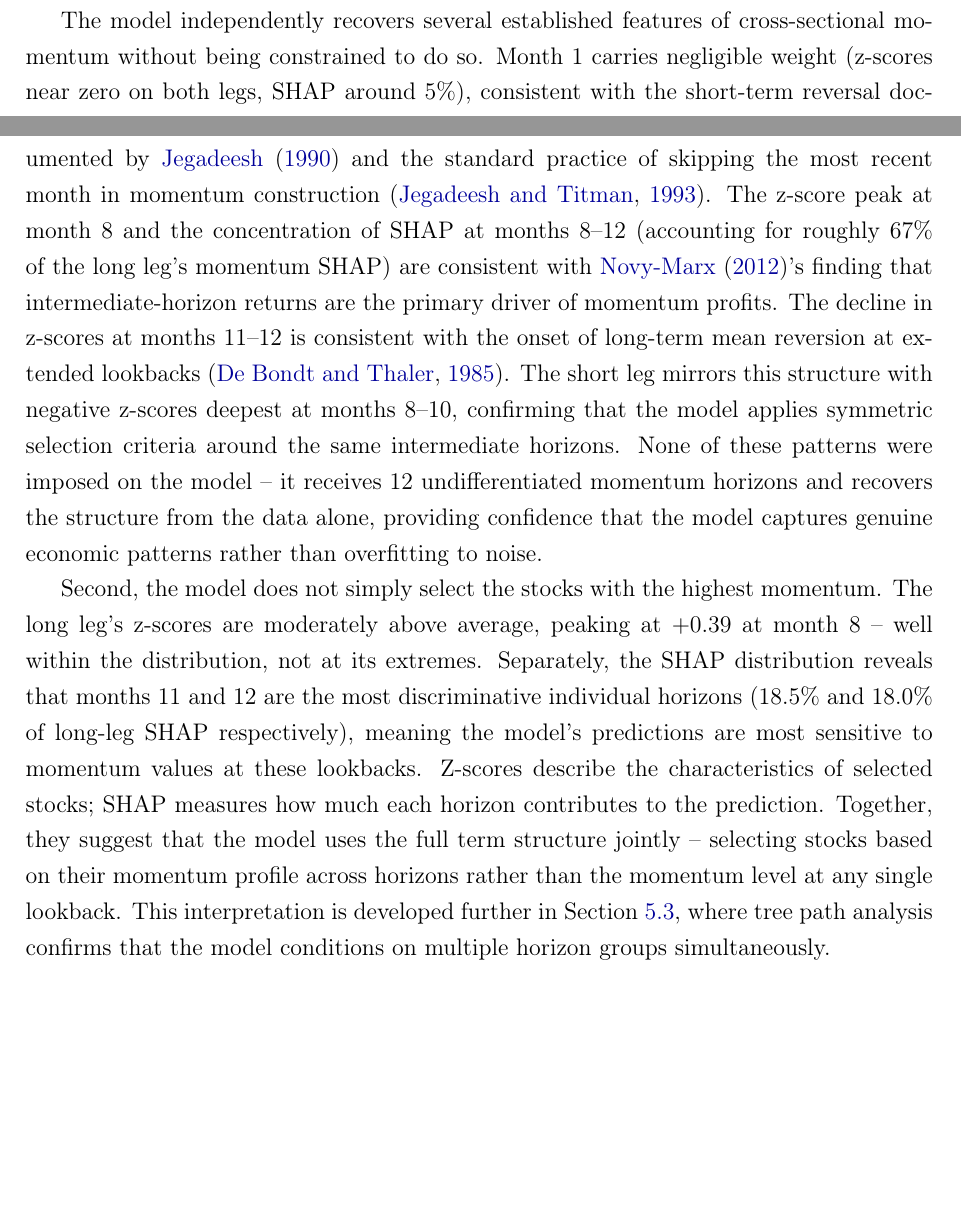
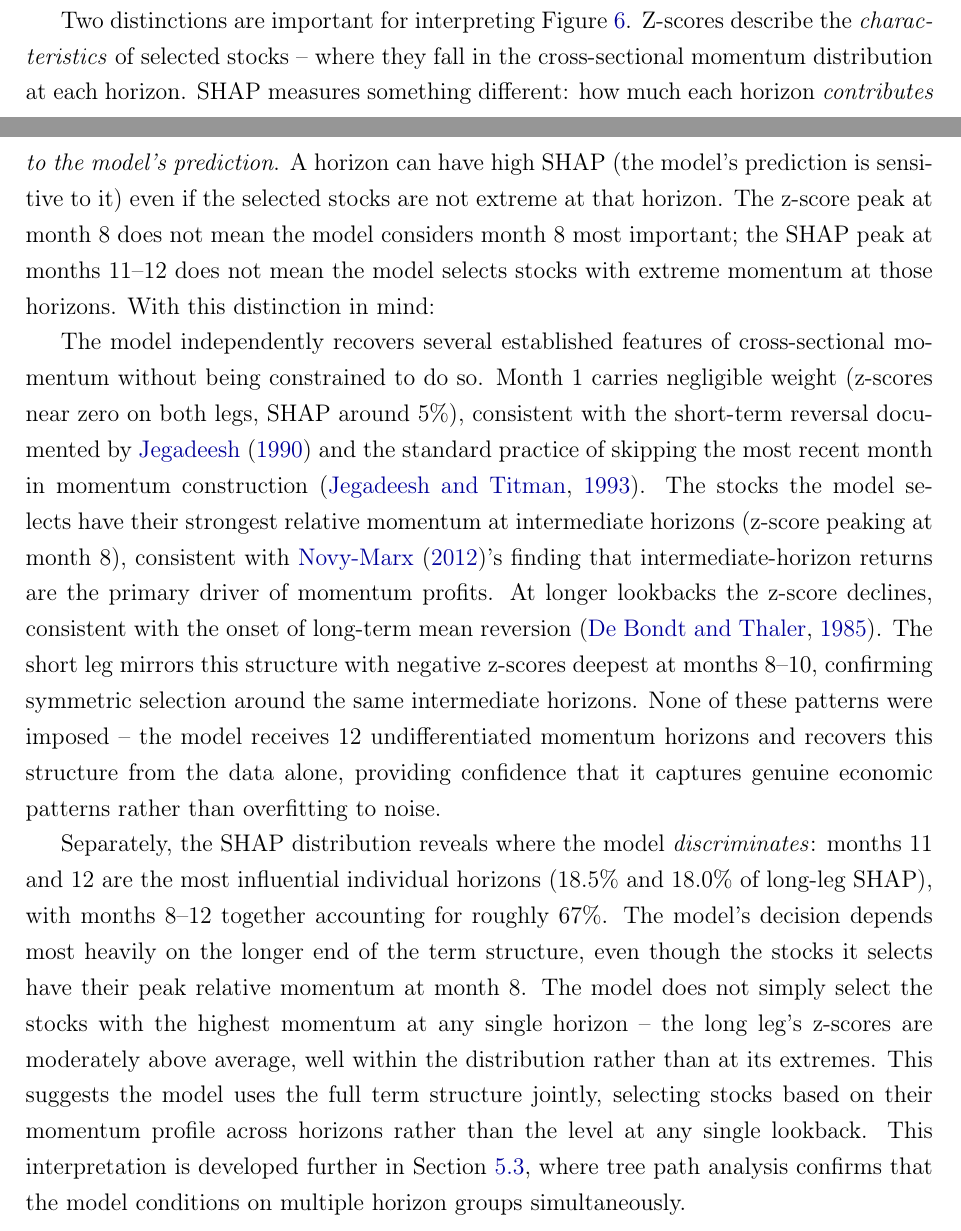
Before and after one commit to giladgang/momentum_regime, a LaTeX paper (main.tex, which reads latex/main_results.tex): two parts of pages 41 and 42 of 75, joined at a grey line, cut at the place of the change, the shorter picture padded with empty space. Compiled offline with pdfLaTeX.

Commit message:
Clearly separate z-score (stock characteristics) from SHAP (model decisions)
Added explicit framing that z-scores and SHAP measure different things.
The z-score peak at month 8 describes selected stocks, not where the
model makes its decision. SHAP at months 11-12 is where the model
discriminates, independent of where selected stocks peak.

Co-Authored-By: Claude Opus 4.6 (1M context) <noreply@anthropic.com>

```diff
--- a/latex/main_results.tex
+++ b/latex/main_results.tex
@@ -56,9 +56,11 @@ Figure~\ref{fig:term_structure} decomposes the aggregate SHAP importance into in
 
 The z-score curve for the calm long leg is humped: near zero at month~1, peaking at $+0.39$ at month~8, declining to $+0.17$ at month~12. SHAP peaks later, at month~11. The short leg mirrors this with negative z-scores, deepest at months 8--10 ($-0.27$ to $-0.30$). The portfolio characteristics confirm: the long side holds stocks with $+23.7\%$ trailing 12-month momentum; the short side holds stocks with weaker momentum ($+8.3\%$). The long-short spread is 1.33\% per month.
 
-The model independently recovers several established features of cross-sectional momentum without being constrained to do so. Month~1 carries negligible weight (z-scores near zero on both legs, SHAP around 5\%), consistent with the short-term reversal documented by \citet{Jegadeesh1990} and the standard practice of skipping the most recent month in momentum construction \citep{JegadeeshTitman1993}. The z-score peak at month~8 and the concentration of SHAP at months 8--12 (accounting for roughly 67\% of the long leg's momentum SHAP) are consistent with \citet{NovyMarx2012}'s finding that intermediate-horizon returns are the primary driver of momentum profits. The decline in z-scores at months 11--12 is consistent with the onset of long-term mean reversion at extended lookbacks \citep{DeBondtThaler1985}. The short leg mirrors this structure with negative z-scores deepest at months 8--10, confirming that the model applies symmetric selection criteria around the same intermediate horizons. None of these patterns were imposed on the model -- it receives 12 undifferentiated momentum horizons and recovers the structure from the data alone, providing confidence that the model captures genuine economic patterns rather than overfitting to noise.
+Two distinctions are important for interpreting Figure~\ref{fig:term_structure}. Z-scores describe the \emph{characteristics} of selected stocks -- where they fall in the cross-sectional momentum distribution at each horizon. SHAP measures something different: how much each horizon \emph{contributes to the model's prediction}. A horizon can have high SHAP (the model's prediction is sensitive to it) even if the selected stocks are not extreme at that horizon. The z-score peak at month~8 does not mean the model considers month~8 most important; the SHAP peak at months 11--12 does not mean the model selects stocks with extreme momentum at those horizons. With this distinction in mind:
 
-Second, the model does not simply select the stocks with the highest momentum. The long leg's z-scores are moderately above average, peaking at $+0.39$ at month~8 -- well within the distribution, not at its extremes. Separately, the SHAP distribution reveals that months 11 and 12 are the most discriminative individual horizons (18.5\% and 18.0\% of long-leg SHAP respectively), meaning the model's predictions are most sensitive to momentum values at these lookbacks. Z-scores describe the characteristics of selected stocks; SHAP measures how much each horizon contributes to the prediction. Together, they suggest that the model uses the full term structure jointly -- selecting stocks based on their momentum profile across horizons rather than the momentum level at any single lookback. This interpretation is developed further in Section~\ref{sec:nonlinearity}, where tree path analysis confirms that the model conditions on multiple horizon groups simultaneously.
+The model independently recovers several established features of cross-sectional momentum without being constrained to do so. Month~1 carries negligible weight (z-scores near zero on both legs, SHAP around 5\%), consistent with the short-term reversal documented by \citet{Jegadeesh1990} and the standard practice of skipping the most recent month in momentum construction \citep{JegadeeshTitman1993}. The stocks the model selects have their strongest relative momentum at intermediate horizons (z-score peaking at month~8), consistent with \citet{NovyMarx2012}'s finding that intermediate-horizon returns are the primary driver of momentum profits. At longer lookbacks the z-score declines, consistent with the onset of long-term mean reversion \citep{DeBondtThaler1985}. The short leg mirrors this structure with negative z-scores deepest at months 8--10, confirming symmetric selection around the same intermediate horizons. None of these patterns were imposed -- the model receives 12 undifferentiated momentum horizons and recovers this structure from the data alone, providing confidence that it captures genuine economic patterns rather than overfitting to noise.
+
+Separately, the SHAP distribution reveals where the model \emph{discriminates}: months 11 and 12 are the most influential individual horizons (18.5\% and 18.0\% of long-leg SHAP), with months 8--12 together accounting for roughly 67\%. The model's decision depends most heavily on the longer end of the term structure, even though the stocks it selects have their peak relative momentum at month~8. The model does not simply select the stocks with the highest momentum at any single horizon -- the long leg's z-scores are moderately above average, well within the distribution rather than at its extremes. This suggests the model uses the full term structure jointly, selecting stocks based on their momentum profile across horizons rather than the level at any single lookback. This interpretation is developed further in Section~\ref{sec:nonlinearity}, where tree path analysis confirms that the model conditions on multiple horizon groups simultaneously.
 
 \subsubsection{Panic: Reversal}\label{sec:panic}
 
```
